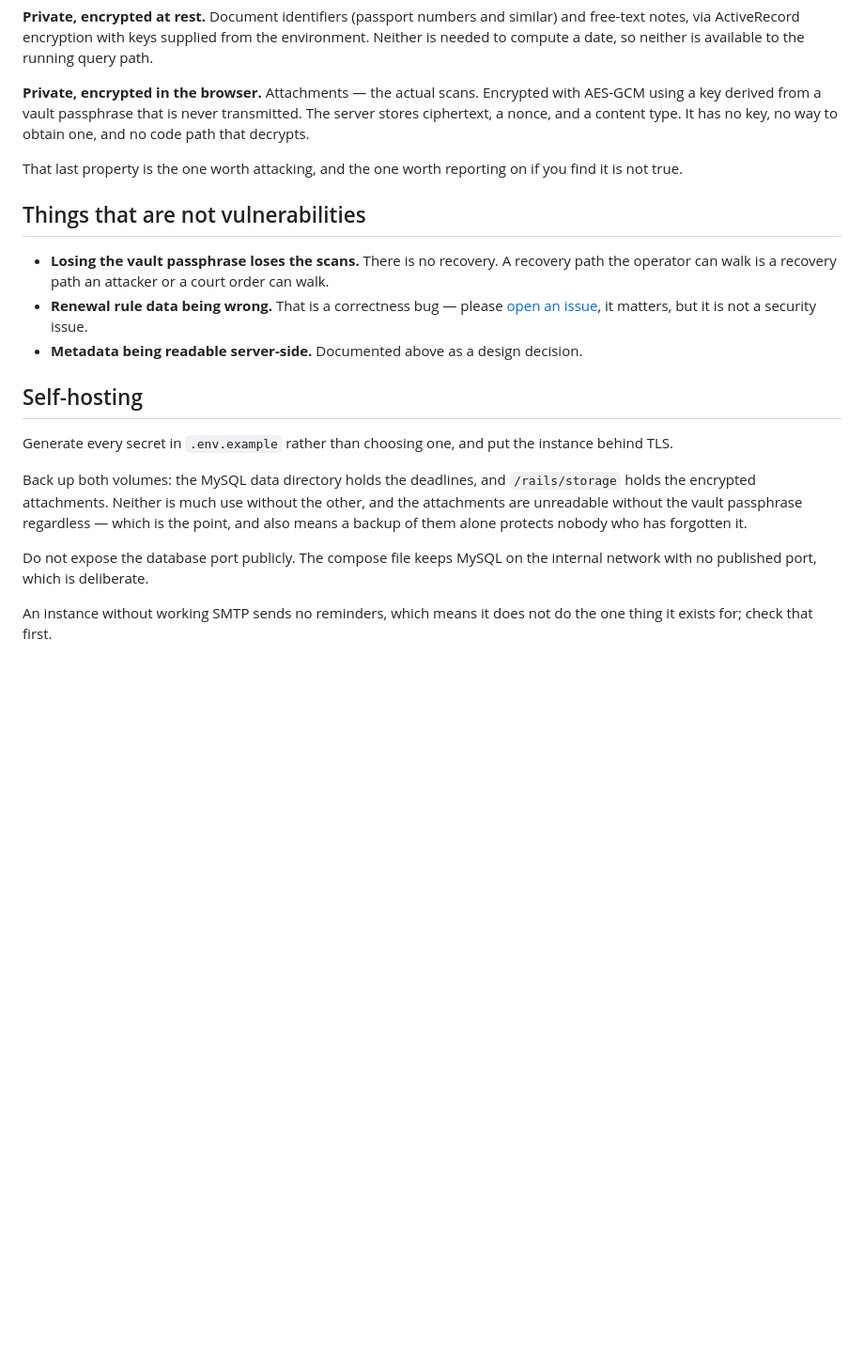
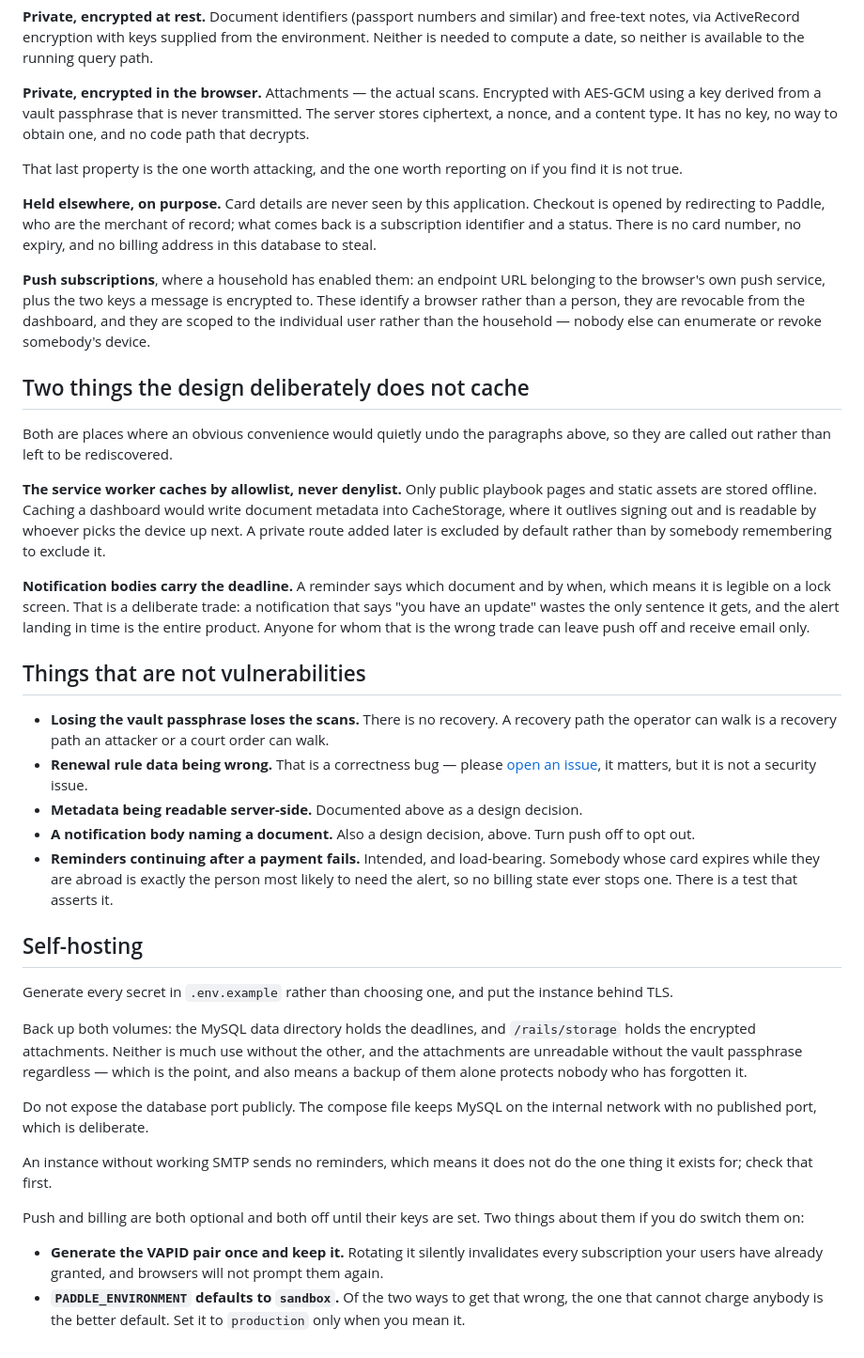
Before and after one commit to cdrrazan/Docaru, a Markdown page: SECURITY.md, the part around the change. Shown at 94% size. Drawn GitHub-style; blank space fills up the shorter version.

Commit message:
docs(security): account for push, billing, and what is deliberately not cached
The threat model was written before any of those existed and had gone quietly
out of date — it described exactly what this application holds, and then stopped
being an accurate list of what it holds.

Adds the two new categories: push subscriptions, which identify a browser rather
than a person and are scoped to the individual user so nobody can enumerate
somebody else's devices; and card details, which are worth stating precisely
because there are none — checkout redirects to Paddle as merchant of record, and
what comes back is an identifier and a status.

Also writes down the two places where an obvious convenience would undo the rest
of the document, because both are easy to reintroduce by accident. The service
worker caches by allowlist rather than denylist, so a private route added later
is excluded by default instead of by somebody remembering. And notification
bodies carry the deadline, which makes them legible on a lock screen — a
deliberate trade, stated as one, with email-only as the way to opt out.

Adds two entries to the list of things that are not vulnerabilities, the second
of which is load-bearing: reminders continue after a payment fails, on purpose,
and there is a test that asserts it.

Co-Authored-By: Claude Opus 5 (1M context) <noreply@anthropic.com>

```diff
--- a/SECURITY.md
+++ b/SECURITY.md
@@ -40,6 +40,31 @@ and a content type. It has no key, no way to obtain one, and no code path that d
 That last property is the one worth attacking, and the one worth reporting on if you find it is not
 true.
 
+**Held elsewhere, on purpose.** Card details are never seen by this application. Checkout is opened
+by redirecting to Paddle, who are the merchant of record; what comes back is a subscription
+identifier and a status. There is no card number, no expiry, and no billing address in this database
+to steal.
+
+**Push subscriptions**, where a household has enabled them: an endpoint URL belonging to the
+browser's own push service, plus the two keys a message is encrypted to. These identify a browser
+rather than a person, they are revocable from the dashboard, and they are scoped to the individual
+user rather than the household — nobody else can enumerate or revoke somebody's device.
+
+## Two things the design deliberately does not cache
+
+Both are places where an obvious convenience would quietly undo the paragraphs above, so they are
+called out rather than left to be rediscovered.
+
+**The service worker caches by allowlist, never denylist.** Only public playbook pages and static
+assets are stored offline. Caching a dashboard would write document metadata into CacheStorage, where
+it outlives signing out and is readable by whoever picks the device up next. A private route added
+later is excluded by default rather than by somebody remembering to exclude it.
+
+**Notification bodies carry the deadline.** A reminder says which document and by when, which means
+it is legible on a lock screen. That is a deliberate trade: a notification that says "you have an
+update" wastes the only sentence it gets, and the alert landing in time is the entire product. Anyone
+for whom that is the wrong trade can leave push off and receive email only.
+
 ## Things that are not vulnerabilities
 
 - **Losing the vault passphrase loses the scans.** There is no recovery. A recovery path the
@@ -47,6 +72,10 @@ true.
 - **Renewal rule data being wrong.** That is a correctness bug — please
   [open an issue](CONTRIBUTING.md), it matters, but it is not a security issue.
 - **Metadata being readable server-side.** Documented above as a design decision.
+- **A notification body naming a document.** Also a design decision, above. Turn push off to opt out.
+- **Reminders continuing after a payment fails.** Intended, and load-bearing. Somebody whose card
+  expires while they are abroad is exactly the person most likely to need the alert, so no billing
+  state ever stops one. There is a test that asserts it.
 
 ## Self-hosting
 
@@ -62,3 +91,11 @@ no published port, which is deliberate.
 
 An instance without working SMTP sends no reminders, which means it does not do the one thing it
 exists for; check that first.
+
+Push and billing are both optional and both off until their keys are set. Two things about them if
+you do switch them on:
+
+- **Generate the VAPID pair once and keep it.** Rotating it silently invalidates every subscription
+  your users have already granted, and browsers will not prompt them again.
+- **`PADDLE_ENVIRONMENT` defaults to `sandbox`.** Of the two ways to get that wrong, the one that
+  cannot charge anybody is the better default. Set it to `production` only when you mean it.
```
